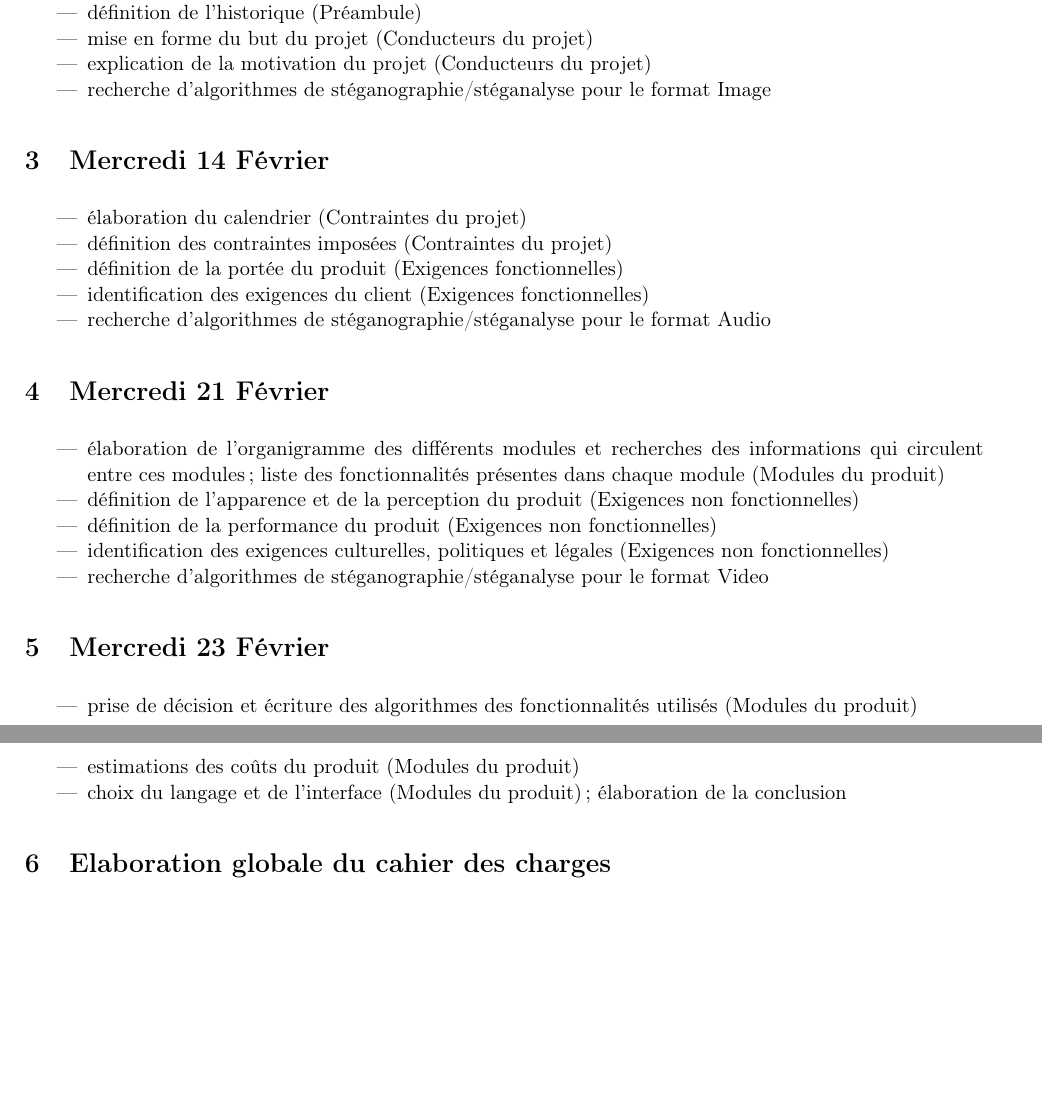
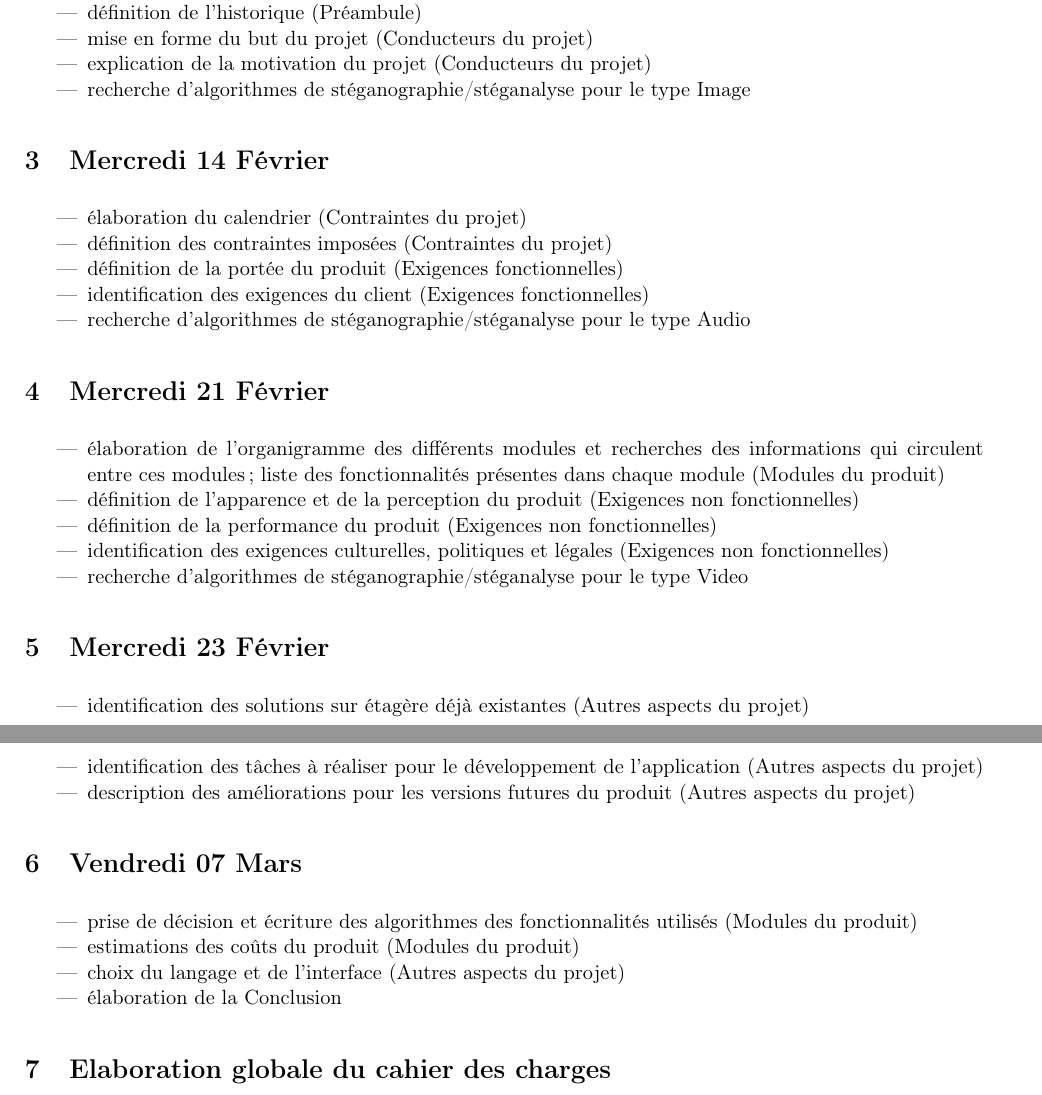
Before and after one commit to Heisenberk/StegX, a LaTeX document (doc/0.planning/planning.tex): two parts of pages 1 and 2 of 2, joined at a grey line, cut so that both start at the same text, the shorter picture padded with empty space. Compiled offline with pdfLaTeX.

Commit message:
Finition pour le planning
Correction et ajout d'éléments dans le planning

```diff
--- a/doc/0.planning/planning.tex
+++ b/doc/0.planning/planning.tex
@@ -35,7 +35,7 @@
 \item définition de l'historique (Préambule)
 \item mise en forme du but du projet (Conducteurs du projet)
 \item explication de la motivation du projet (Conducteurs du projet)
-\item recherche d'algorithmes de stéganographie/stéganalyse pour le format Image
+\item recherche d'algorithmes de stéganographie/stéganalyse pour le type Image
 \end{itemize}
 
 \section{Mercredi 14 Février}
@@ -44,7 +44,7 @@
 \item définition des contraintes imposées (Contraintes du projet)
 \item définition de la portée du produit (Exigences fonctionnelles)
 \item identification des exigences du client (Exigences fonctionnelles)
-\item recherche d'algorithmes de stéganographie/stéganalyse pour le format Audio
+\item recherche d'algorithmes de stéganographie/stéganalyse pour le type Audio
 \end{itemize}
 
 \section{Mercredi 21 Février}
@@ -53,14 +53,22 @@
 \item définition de l'apparence et de la perception du produit (Exigences non fonctionnelles)
 \item définition de la performance du produit (Exigences non fonctionnelles)
 \item identification des exigences culturelles, politiques et légales (Exigences non fonctionnelles)
-\item recherche d'algorithmes de stéganographie/stéganalyse pour le format Video
+\item recherche d'algorithmes de stéganographie/stéganalyse pour le type Video
 \end{itemize}
 
 \section{Mercredi 23 Février}
 \begin {itemize}
+\item identification des solutions sur étagère déjà existantes (Autres aspects du projet)
+\item identification des tâches à réaliser pour le développement de l'application (Autres aspects du projet)
+\item description des améliorations pour les versions futures du produit (Autres aspects du projet)
+\end{itemize}
+
+\section{Vendredi 07 Mars}
+\begin {itemize}
 \item prise de décision et écriture des algorithmes des fonctionnalités utilisés (Modules du produit)
 \item estimations des coûts du produit (Modules du produit)
-\item choix du langage et de l'interface (Modules du produit) ; élaboration de la conclusion
+\item choix du langage et de l'interface (Autres aspects du projet)
+\item élaboration de la Conclusion
 \end{itemize}
 
 \section{Elaboration globale du cahier des charges}
```
Also changed, not shown: doc/0.planning/planning.pdf.
